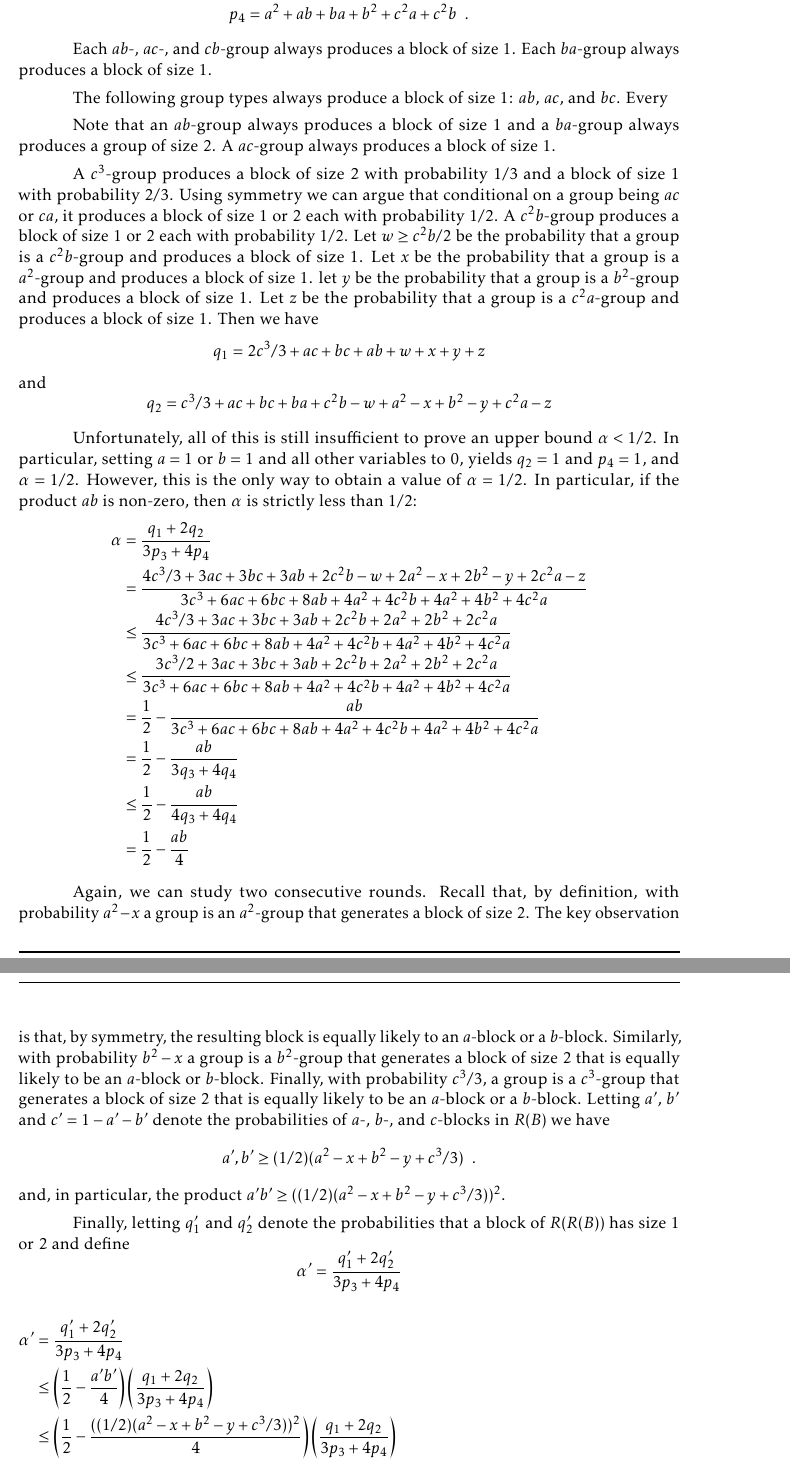
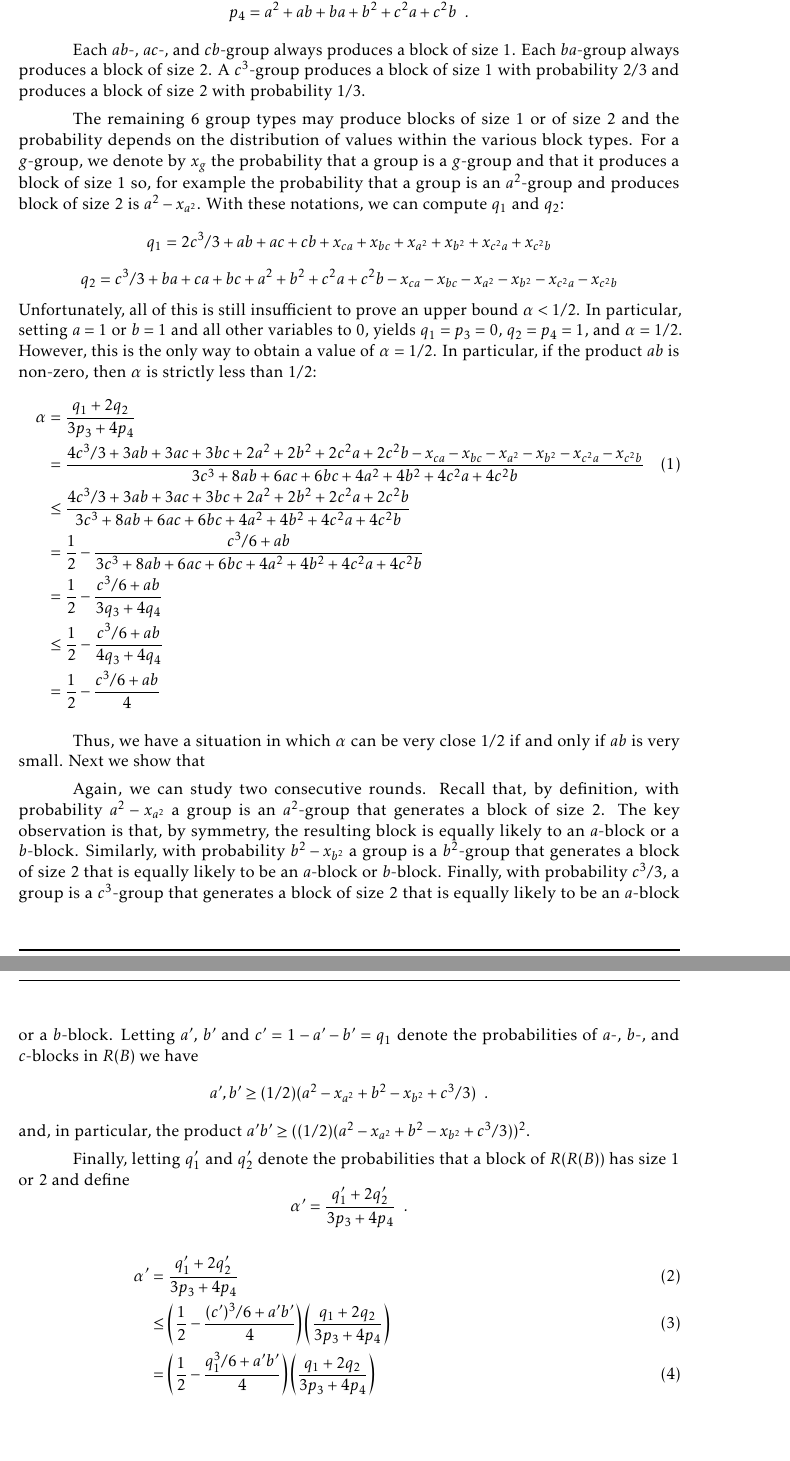
Before and after one commit to patmorin/franklin, a LaTeX document (franklin.tex): two parts of pages 10 and 11 of 11, joined at a grey line, cut so that both start at the same text, the shorter picture padded with empty space. Compiled offline with pdfLaTeX.

Commit message:
Still plugging away....

```diff
--- a/franklin.tex
+++ b/franklin.tex
@@ -656,93 +656,84 @@ and
 \]
 
 Each $ab$-, $ac$-, and $cb$-group always produces a block of size 1.
-Each $ba$-group always produces a block of size 1.
+Each $ba$-group always produces a block of size 2.  A $c^3$-group produces
+a block of size 1 with probability $2/3$ and produces a block of size
+2 with probability $1/3$.
 
-
-
-
-The following group types always produce a block of size 1: $ab$, $ac$,
-and $bc$.  Every
-
-
-Note that an $ab$-group always produces a block of size 1 and a $ba$-group
-always produces a group of size 2.
-A $ac$-group always produces a block of size 1.
-
-
-A $c^3$-group produces a block of size
-2 with probability $1/3$ and a block of size 1 with probability $2/3$.
-Using symmetry we can argue that conditional on a group being $ac$ or $ca$, it produces a block of size 1 or 2 each with probability $1/2$.
-A $c^2b$-group produces a block of size 1 or 2 each with probability $1/2$.
-Let $w\ge c^2b/2$ be the probability that a group is a $c^2b$-group and produces a block of size 1.
-Let $x$ be the probability that a group is a $a^2$-group and produces a block of size 1.
-let $y$ be the probability that a group is a $b^2$-group and produces a block of size 1.
-Let $z$ be the probability that a group is a $c^2a$-group and produces a block of size 1.
-Then we have
+The remaining 6 group types may produce blocks of size 1 or of size
+2 and the probability depends on the distribution of values within the
+various block types.  For a $g$-group, we denote by $x_g$ the probability
+that a group is a $g$-group and that it produces a block of size 1 so,
+for example the probability that a group is an $a^2$-group and produces
+block of size 2 is $a^2-x_{a^2}$.  With these notations, we can compute
+$q_1$ and $q_2$:
 \[
-    q_1 = 2c^3/3 + ac + bc + ab + w + x + y + z
+   q_1 = 2c^3/3 + ab + ac + cb + x_{ca} + x_{bc} + x_{a^2} + x_{b^2} + x_{c^2a} + x_{c^2b}
 \]
-and
 \[
-    q_2 = c^3/3 + ac + bc + ba + c^2b - w + a^2 - x + b^2 -y+ c^2a-z
+   q_2 = c^3/3 + ba + ca + bc + a^2 + b^2 + c^2a + c^2b
+         - x_{ca} - x_{bc} - x_{a^2} - x_{b^2} - x_{c^2a} - x_{c^2b}
 \]
-
 Unfortunately, all of this is still insufficient to prove an upper
 bound $\alpha < 1/2$. In particular, setting $a=1$ or $b=1$ and all
-other variables to 0, yields $q_2=1$ and $p_4 = 1$, and $\alpha=1/2$.
+other variables to 0, yields $q_1=p_3=0$, $q_2=p_4 = 1$, and $\alpha=1/2$.
 However, this is the only way to obtain a
 value of $\alpha = 1/2$.
 In particular, if the product $ab$ is non-zero,
 then $\alpha$ is strictly less than $1/2$:
-\begin{align*}
-  \alpha & = \frac{q_1+2q_2}{3p_3 + 4p_4} \\
+\begin{align}
+  \alpha & = \frac{q_1+2q_2}{3p_3 + 4p_4} \nonumber \\
+%     & = \frac
+%        {4c^3/3 + ab + ac + cb
+%         + 2ba + 2ca + 2bc + 2a^2 + 2b^2 + 2c^2a + 2c^2b
+%         - x_{ca} - x_{bc} - x_{a^2} - x_{b^2} - x_{c^2a} - x_{c^2b}
+%         }
+%        {3c^3 + 6ac + 6bc + 8ab + 4a^2 + 4c^2b + 4a^2 + 4b^2 + 4c^2a} \\
      & = \frac
-        {4c^3/3 + 3ac + 3bc + 3ab + 2c^2b -w + 2a^2 - x + 2b^2 - y + 2c^2a -z}
-        {3c^3 + 6ac + 6bc + 8ab + 4a^2 + 4c^2b + 4a^2 + 4b^2 + 4c^2a} \\
+        { 4c^3/3 + 3ab + 3ac + 3bc + 2a^2 + 2b^2 + 2c^2a + 2c^2b
+        - x_{ca} - x_{bc} - x_{a^2} - x_{b^2} - x_{c^2a} - x_{c^2b}}
+        {3c^3 + 8ab + 6ac + 6bc + 4a^2 + 4b^2 + 4c^2a + 4c^2b} \eqlabel{clear} \\
      & \le \frac
-        {4c^3/3 + 3ac + 3bc + 3ab + 2c^2b + 2a^2 + 2b^2  + 2c^2a}
-        {3c^3 + 6ac + 6bc + 8ab + 4a^2 + 4c^2b + 4a^2 + 4b^2 + 4c^2a} \\
-     & \le \frac
-        {3c^3/2 + 3ac + 3bc + 3ab + 2c^2b + 2a^2 + 2b^2  + 2c^2a}
-        {3c^3 + 6ac + 6bc + 8ab + 4a^2 + 4c^2b + 4a^2 + 4b^2 + 4c^2a} \\
+        { 4c^3/3 + 3ab + 3ac + 3bc + 2a^2 + 2b^2 + 2c^2a + 2c^2b }
+        {3c^3 + 8ab + 6ac + 6bc + 4a^2 + 4b^2 + 4c^2a + 4c^2b} \nonumber \\
      & = \frac{1}{2}-
-        \frac{ab}
-        {3c^3 + 6ac + 6bc + 8ab + 4a^2 + 4c^2b + 4a^2 + 4b^2 + 4c^2a} \\
+        \frac{c^3/6 + ab}
+        {3c^3 + 8ab + 6ac + 6bc + 4a^2 + 4b^2 + 4c^2a + 4c^2b} \nonumber \\
      & = \frac{1}{2}-
-        \frac{ab}{3q_3 + 4q_4} \\
+        \frac{c^3/6 + ab}{3q_3 + 4q_4} \nonumber \\
      & \le \frac{1}{2}-
-        \frac{ab}{4q_3 + 4q_4} \\
+        \frac{c^3/6 + ab}{4q_3 + 4q_4} \nonumber \\
      & = \frac{1}{2}-
-        \frac{ab}{4}
-\end{align*}
+        \frac{c^3/6 + ab}{4} \nonumber
+\end{align}
+
+Thus, we have a situation in which $\alpha$ can be very close $1/2$
+if and only if $ab$ is very small.  Next we show that
 
 Again, we can study two consecutive rounds.  Recall that, by definition,
-with probability $a^2-x$ a group is an $a^2$-group that generates a
+with probability $a^2-x_{a^2}$ a group is an $a^2$-group that generates a
 block of size 2.  The key observation is that, by symmetry, the resulting
 block is equally likely to an $a$-block or a $b$-block.
-Similarly, with probability $b^2-x$ a group is a $b^2$-group that generates a block of size 2 that is equally likely to be an $a$-block or $b$-block.
+Similarly, with probability $b^2-x_{b^2}$ a group is a $b^2$-group that generates a block of size 2 that is equally likely to be an $a$-block or $b$-block.
 Finally, with probability $c^3/3$, a group is a $c^3$-group that generates a block of size 2 that is equally likely to be an $a$-block or a $b$-block.
-Letting $a'$, $b'$ and $c'=1-a'-b'$ denote the probabilities of $a$-, $b$-, and $c$-blocks in $R(B)$ we have
+Letting $a'$, $b'$ and $c'=1-a'-b'=q_1$ denote the probabilities of $a$-, $b$-, and $c$-blocks in $R(B)$ we have
 \[
-   a',b' \ge (1/2)(a^2-x+b^2-y+c^3/3)  \enspace .
+   a',b' \ge (1/2)(a^2-x_{a^2}+b^2-x_{b^2}+c^3/3)  \enspace .
 \]
-and, in particular, the product $a'b' \ge ((1/2)(a^2-x+b^2-y+c^3/3))^2$.
+and, in particular, the product $a'b' \ge ((1/2)(a^2-x_{a^2}+b^2-x_{b^2}+c^3/3))^2$.
+
 
 Finally, letting $q_1'$ and $q_2'$ denote the probabilities that a block
 of $R(R(B))$ has size 1 or 2 and define
 \[
-    \alpha' = \frac{q'_1+2q'_2}{3p_3 + 4p_4}
+    \alpha' = \frac{q'_1+2q'_2}{3p_3 + 4p_4} \enspace .
 \]
-\begin{align*}
+\begin{align}
     \alpha' & = \frac{q'_1+2q'_2}{3p_3 + 4p_4} \\
-            & \le \left(\frac{1}{2}-\frac{a'b'}{4}\right)
+            & \le \left(\frac{1}{2}-\frac{(c')^3/6 + a'b'}{4}\right)
                \left(\frac{q_1+2q_2}{3p_3+4p_4} \right) \\
-            & \le \left(\frac{1}{2}-\frac{((1/2)(a^2-x+b^2-y+c^3/3))^2}{4}\right)
+            & = \left(\frac{1}{2}-\frac{q_1^3/6 + a'b'}{4}\right)
                \left(\frac{q_1+2q_2}{3p_3+4p_4} \right) \\
-        & =\left(\frac{1}{2}-\frac{((1/2)(a^2-x+b^2-y+c^3/3))^2}{4}\right)
-        \left(\frac
-        {4c^3/3 + 3ac + 3bc + 3ab + 2c^2b -w + 2a^2 - x + 2b^2 - y + 2c^2a -z}
-        {3c^3 + 6ac + 6bc + 8ab + 4a^2 + 4c^2b + 4a^2 + 4b^2 + 4c^2a}\right) \\
-%
-%
-\end{align*}
+            & \le \left(\frac{1}{2}-\frac{q_1^3/6 + (1/2)(a^2-x_{a^2}+b^2-x_{b^2}+c^3/3)}{4}\right)
+               \left(\frac{q_1+2q_2}{3p_3+4p_4} \right) \eqlabel{ap} \\
+\end{align}
```
Also changed, not shown: franklin.tex (4 more changed lines), 1 other file.
